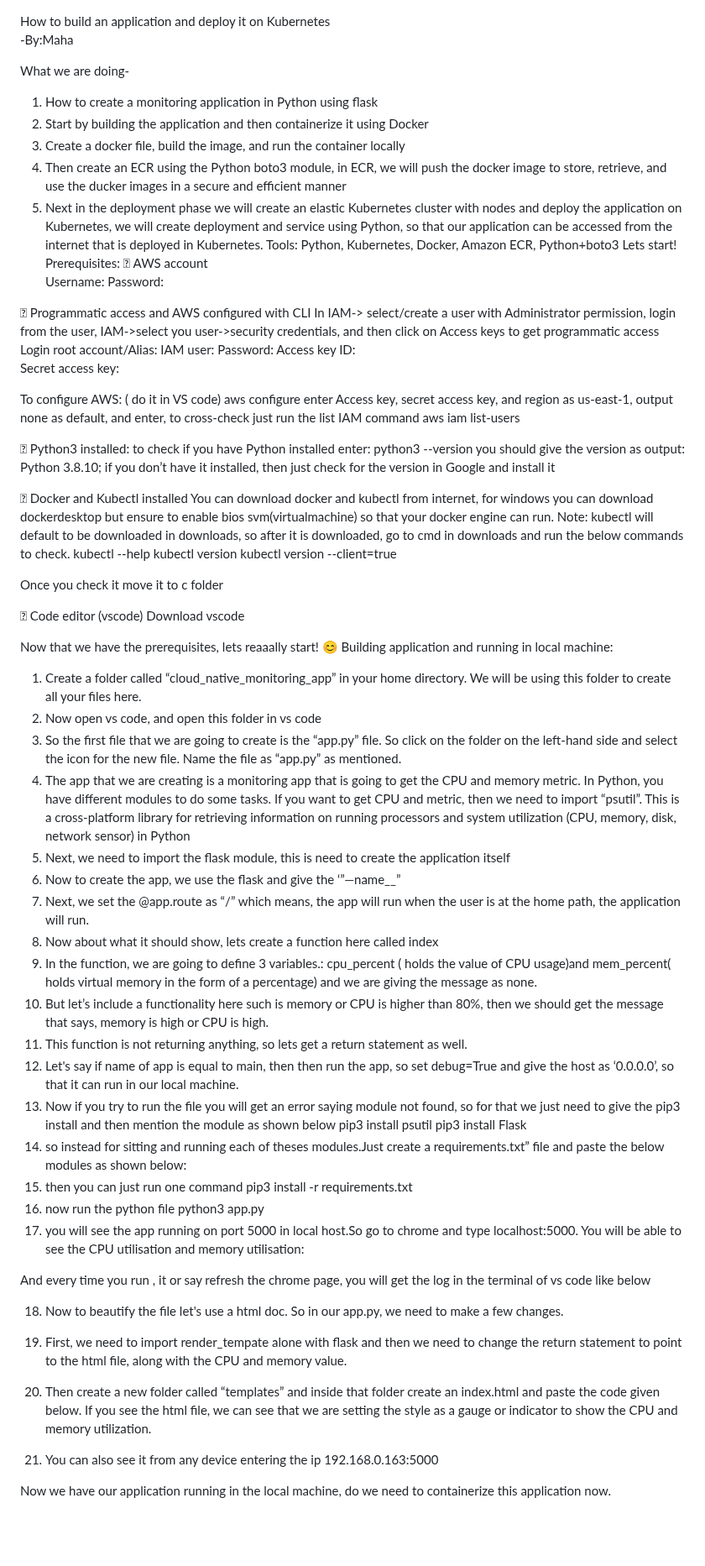
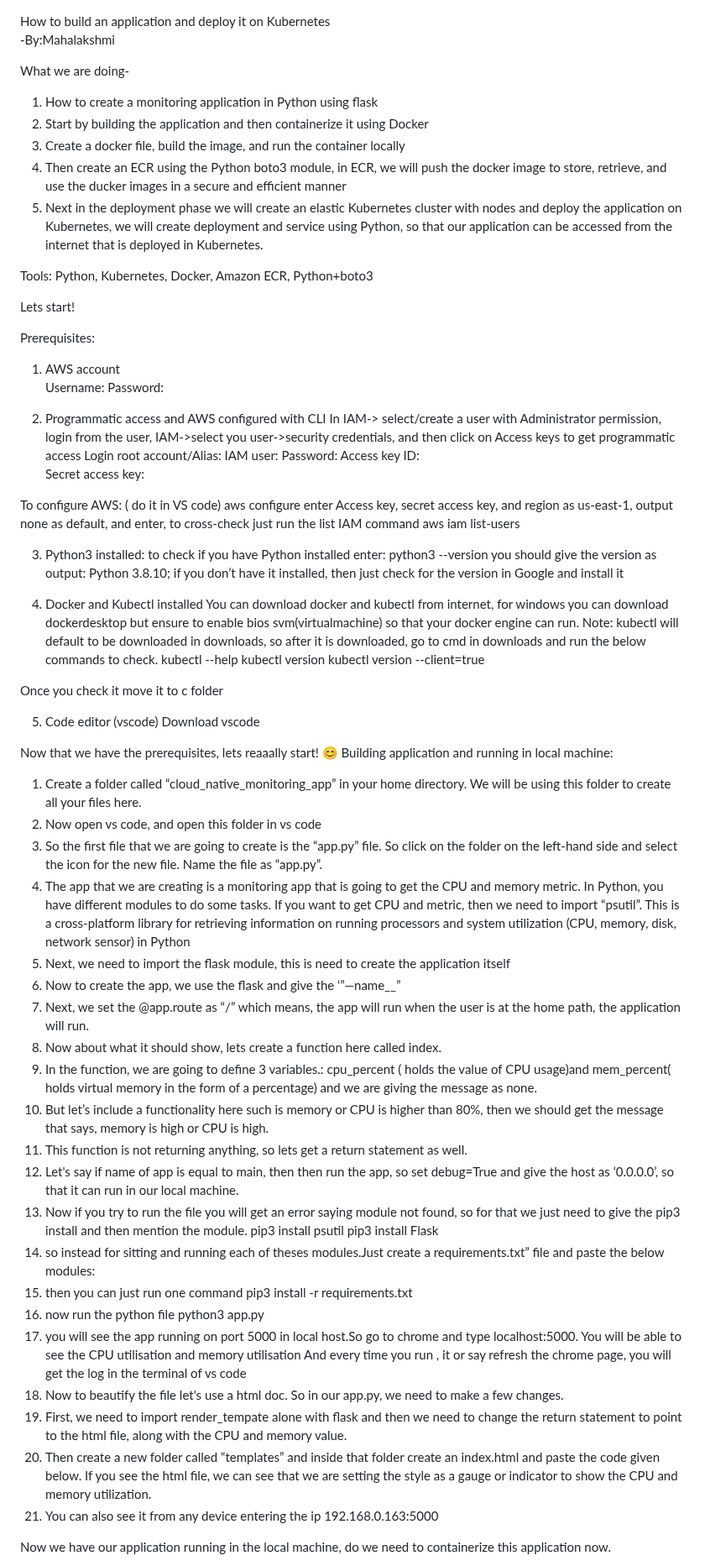
Before and after one commit to MahalikesDevops/DevSecOps-Project, a Markdown page: cloud_native_monitoring_app/readme.md, the part around one of its changes. Shown at 84% size. Drawn GitHub-style; blank space fills up the shorter version.

```diff
--- a/cloud_native_monitoring_app/readme.md
+++ b/cloud_native_monitoring_app/readme.md
@@ -1,5 +1,5 @@
 How to build an application and deploy it on Kubernetes
- -By:Maha
+                                                           -By:Mahalakshmi
 
 What we are doing-
 1.	How to create a monitoring application in Python using flask
@@ -7,14 +7,18 @@ What we are doing-
 3.	Create a docker file, build the image, and run the container locally
 4.	Then create an ECR using the Python boto3 module, in ECR, we will push the docker image to store, retrieve, and use the ducker images in a secure and efficient manner
 5.	Next in the deployment phase we will create an elastic Kubernetes cluster with nodes and deploy the application on Kubernetes, we will create deployment and service using Python, so that our application can be accessed from the internet that is deployed in Kubernetes.
+
 Tools: Python, Kubernetes, Docker, Amazon ECR, Python+boto3
+
 Lets start!
+
+
 Prerequisites:
-	AWS account
+1.	AWS account
 Username:
 Password:
 
-	Programmatic access and AWS configured with CLI
+2. Programmatic access and AWS configured with CLI
 In IAM-> select/create a user with Administrator permission, login from the user, IAM->select you user->security credentials, and then click on Access keys to get programmatic access
 Login root account/Alias:
 IAM user:
@@ -27,11 +31,11 @@ aws configure
 enter Access key, secret access key, and region as us-east-1, output none as default, and enter, to cross-check just run the list IAM command
 aws iam list-users
 
-	Python3 installed: to check if you have Python installed enter:
+3. Python3 installed: to check if you have Python installed enter:
 python3 --version
 you should give the version as output: Python 3.8.10; if you don’t have it installed, then just check for the version in Google and install it
 
-	Docker and Kubectl installed
+4. Docker and Kubectl installed
 You can download docker and kubectl from internet, for windows you can download dockerdesktop but ensure to enable bios svm(virtualmachine) so that your docker engine can run.
 Note: kubectl will default to be downloaded in downloads, so after it is downloaded, go to cmd in downloads and run the below commands to check.
 kubectl --help
@@ -40,43 +44,37 @@ kubectl version --client=true
 
 Once you check it move it to c folder
 
-	Code editor (vscode)
+5. Code editor (vscode)
 Download vscode
 
 Now that we have the prerequisites, lets reaaally start! 😊
 Building application and running in local machine:
 1.	Create a folder called “cloud_native_monitoring_app” in your home directory. We will be using this folder to create all your files here.
 2.	Now open vs code, and open this folder in vs code
-3.	So the first file that we are going to create is the “app.py” file. So click on the folder on the left-hand side and select the icon for the new file. Name the file as “app.py” as mentioned.
+3.	So the first file that we are going to create is the “app.py” file. So click on the folder on the left-hand side and select the icon for the new file. Name the file as “app.py”.
 4.	The app that we are creating is a monitoring app that is going to get the CPU and memory metric. In Python, you have different modules to do some tasks.  If you want to get CPU and metric, then we need to import “psutil”. This is a cross-platform library for retrieving information on running processors and system utilization (CPU, memory, disk, network sensor) in Python
 5.	Next, we need to import the flask module, this is need to create the application itself
 6.	Now to create the app, we use the flask and give the ‘”—name__”
 7.	Next, we set the @app.route as “/” which means, the app will run when the user is at the home path, the application will run.
-8.	Now about what it should show, lets create a function here called index
+8.	Now about what it should show, lets create a function here called index.
 9.	In the function, we are going to define 3 variables.: cpu_percent ( holds the value of CPU usage)and mem_percent( holds virtual memory in the form of a percentage) and we are giving the message as none.
 10.	But let’s include a functionality here such is memory or CPU is higher than 80%, then we should get the message that says, memory is high or CPU is high.
 11.	This function is not returning anything, so lets get a return statement as well.
 12.	Let's say if name of app is equal to main, then then run the app, so set debug=True and give the host as ‘0.0.0.0’, so that it can run in our local machine.
-13.	Now if you try to run the file you will get an error saying module not found, so for that we just need to give the pip3 install and then mention the module as shown below
+13.	Now if you try to run the file you will get an error saying module not found, so for that we just need to give the pip3 install and then mention the module.
 pip3 install psutil
 pip3 install Flask
-14.	so instead for sitting and running each of theses modules.Just create a requirements.txt” file and paste the below modules as shown below:
+14.	so instead for sitting and running each of theses modules.Just create a requirements.txt” file and paste the below modules:
 15.	then you can just run one command
 pip3 install -r requirements.txt
 16.	now run the python file
 python3 app.py
-17.	you will see the app running on port 5000 in local host.So go to chrome and type localhost:5000. You will be able to see the CPU utilisation and memory utilisation:
-
-And every time you run , it or say refresh the chrome page, you will get the log in the terminal of vs code like below
-
-
-
+17.	you will see the app running on port 5000 in local host.So go to chrome and type localhost:5000. You will be able to see the CPU utilisation and memory utilisation
+And every time you run , it or say refresh the chrome page, you will get the log in the terminal of vs code
 18.	Now to beautify the file let's use a html doc. So in our app.py, we need to make a few changes.
 19.	First, we need to import render_tempate alone with flask and then we need to change the return statement to point to the html file, along with the CPU and memory value.
 20.	 Then create a new folder called “templates” and inside that folder create an index.html and paste the code given below. If you see the html file, we can see that we are setting the style as a gauge or indicator to show the CPU and memory utilization.
-
 21.	You can also see it from any device entering the ip 192.168.0.163:5000
-
 
 
 Now we have our application running in the local machine, do we need to containerize this application now.
```
Also changed, not shown: other parts of cloud_native_monitoring_app/readme.md (+21 -244 lines).
